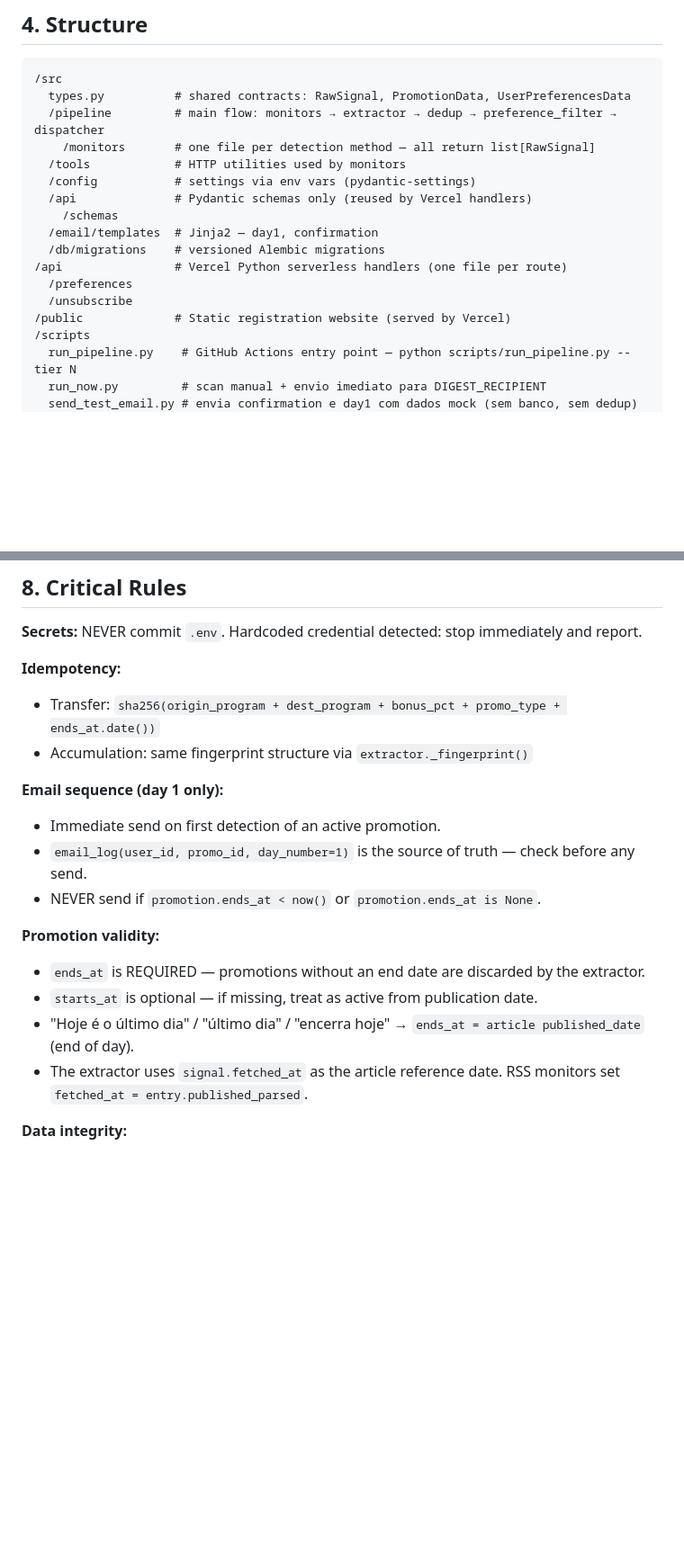
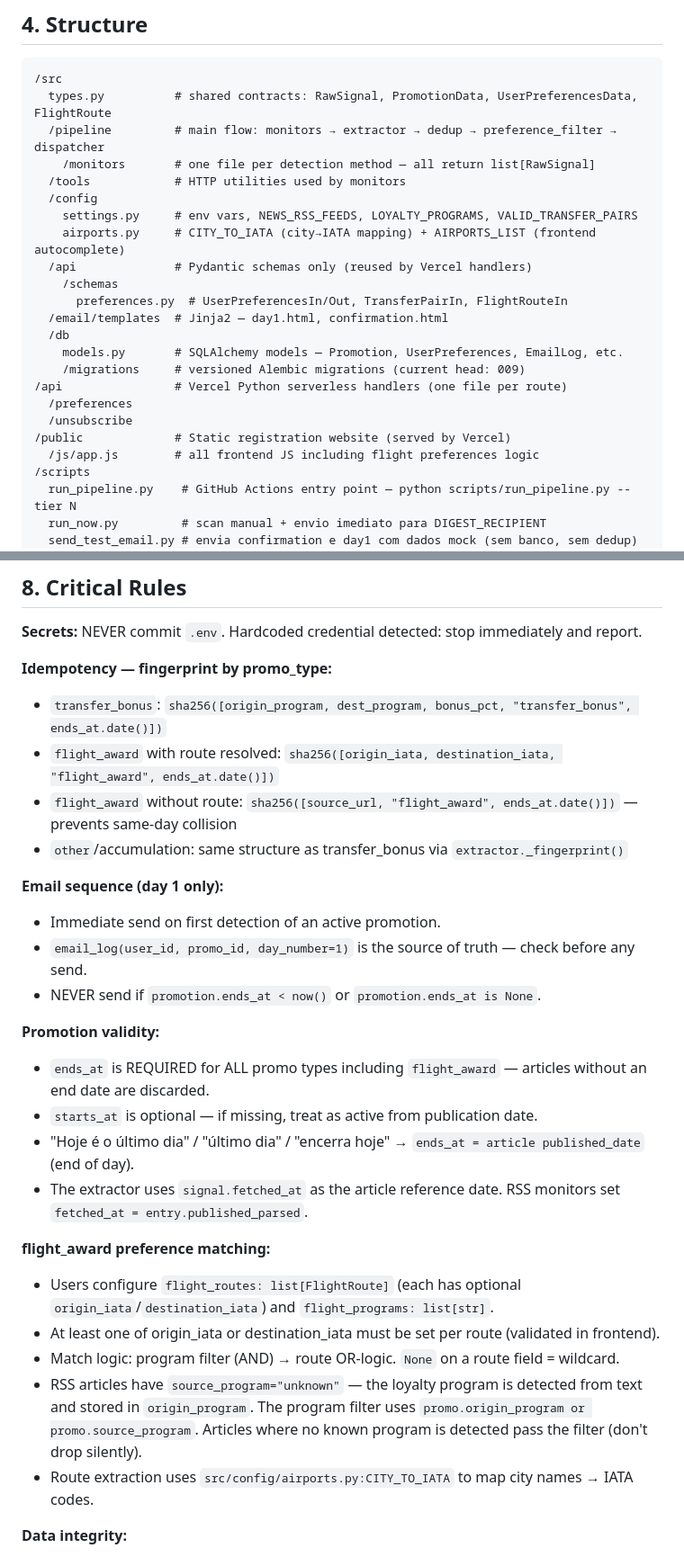
Before and after one commit to felipefinfanfa/automacao-milhas-news, a Markdown page: CLAUDE.md, 2 parts joined by grey strips. Shown at 90% size. GitHub-like rendering; blank space fills up the shorter version.

````diff
--- a/CLAUDE.md
+++ b/CLAUDE.md
@@ -65,19 +72,25 @@ DIGEST_RECIPIENT   # fallback email for pipeline test sends
 
 ```
 /src
-  types.py          # shared contracts: RawSignal, PromotionData, UserPreferencesData
+  types.py          # shared contracts: RawSignal, PromotionData, UserPreferencesData, FlightRoute
   /pipeline         # main flow: monitors → extractor → dedup → preference_filter → dispatcher
     /monitors       # one file per detection method — all return list[RawSignal]
   /tools            # HTTP utilities used by monitors
-  /config           # settings via env vars (pydantic-settings)
+  /config
+    settings.py     # env vars, NEWS_RSS_FEEDS, LOYALTY_PROGRAMS, VALID_TRANSFER_PAIRS
+    airports.py     # CITY_TO_IATA (city→IATA mapping) + AIRPORTS_LIST (frontend autocomplete)
   /api              # Pydantic schemas only (reused by Vercel handlers)
     /schemas
-  /email/templates  # Jinja2 — day1, confirmation
-  /db/migrations    # versioned Alembic migrations
+      preferences.py  # UserPreferencesIn/Out, TransferPairIn, FlightRouteIn
+  /email/templates  # Jinja2 — day1.html, confirmation.html
+  /db
+    models.py       # SQLAlchemy models — Promotion, UserPreferences, EmailLog, etc.
+    /migrations     # versioned Alembic migrations (current head: 009)
 /api                # Vercel Python serverless handlers (one file per route)
   /preferences
   /unsubscribe
 /public             # Static registration website (served by Vercel)
+  /js/app.js        # all frontend JS including flight preferences logic
 /scripts
   run_pipeline.py    # GitHub Actions entry point — python scripts/run_pipeline.py --tier N
   run_now.py         # scan manual + envio imediato para DIGEST_RECIPIENT
@@ -157,9 +170,11 @@ pytest tests/integration/
 
 **Secrets:** NEVER commit `.env`. Hardcoded credential detected: stop immediately and report.
 
-**Idempotency:**
-- Transfer: `sha256(origin_program + dest_program + bonus_pct + promo_type + ends_at.date())`
-- Accumulation: same fingerprint structure via `extractor._fingerprint()`
+**Idempotency — fingerprint by promo_type:**
+- `transfer_bonus`: `sha256([origin_program, dest_program, bonus_pct, "transfer_bonus", ends_at.date()])`
+- `flight_award` with route resolved: `sha256([origin_iata, destination_iata, "flight_award", ends_at.date()])`
+- `flight_award` without route: `sha256([source_url, "flight_award", ends_at.date()])` — prevents same-day collision
+- `other`/accumulation: same structure as transfer_bonus via `extractor._fingerprint()`
 
 **Email sequence (day 1 only):**
 - Immediate send on first detection of an active promotion.
@@ -167,10 +182,17 @@ pytest tests/integration/
 - NEVER send if `promotion.ends_at < now()` or `promotion.ends_at is None`.
 
 **Promotion validity:**
-- `ends_at` is REQUIRED — promotions without an end date are discarded by the extractor.
+- `ends_at` is REQUIRED for ALL promo types including `flight_award` — articles without an end date are discarded.
 - `starts_at` is optional — if missing, treat as active from publication date.
 - "Hoje é o último dia" / "último dia" / "encerra hoje" → `ends_at = article published_date` (end of day).
 - The extractor uses `signal.fetched_at` as the article reference date. RSS monitors set `fetched_at = entry.published_parsed`.
+
+**flight_award preference matching:**
+- Users configure `flight_routes: list[FlightRoute]` (each has optional `origin_iata`/`destination_iata`) and `flight_programs: list[str]`.
+- At least one of origin_iata or destination_iata must be set per route (validated in frontend).
+- Match logic: program filter (AND) → route OR-logic. `None` on a route field = wildcard.
+- RSS articles have `source_program="unknown"` — the loyalty program is detected from text and stored in `origin_program`. The program filter uses `promo.origin_program or promo.source_program`. Articles where no known program is detected pass the filter (don't drop silently).
+- Route extraction uses `src/config/airports.py:CITY_TO_IATA` to map city names → IATA codes.
 
 **Data integrity:**
 - Schema changes via versioned Alembic migration — zero manual `ALTER TABLE`.
````
Also changed, not shown: other parts of CLAUDE.md (+9 -2 lines), README.md (+16 -9 lines).
